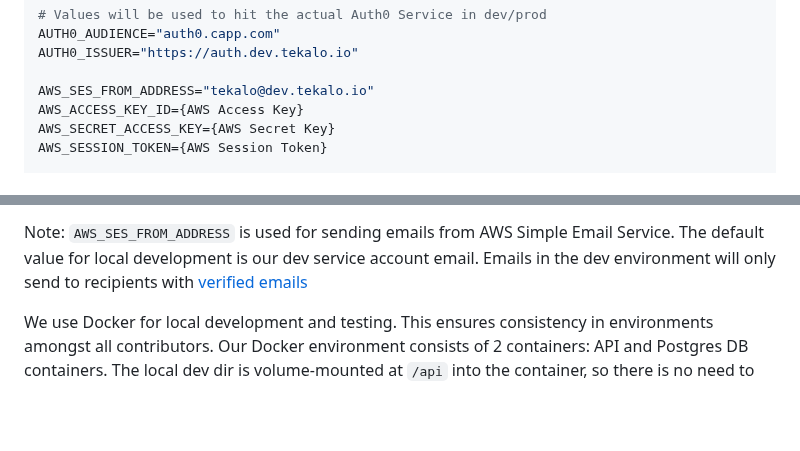
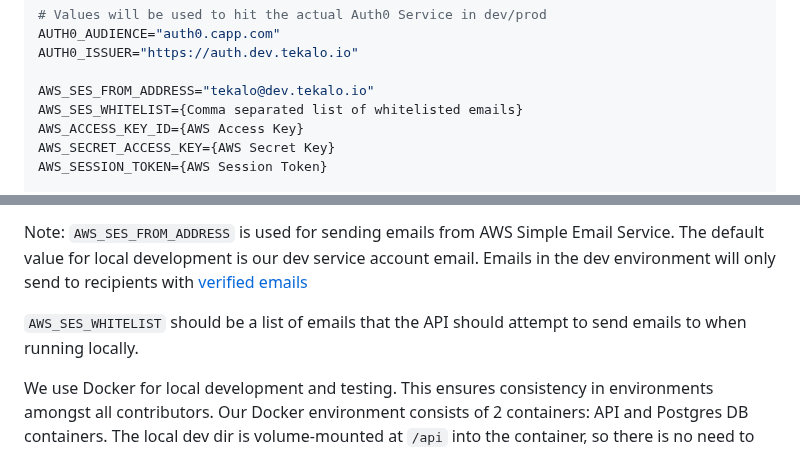
Before and after one commit to Tekalo/common-app-api, a Markdown page: README.md, 2 parts joined by grey strips. Rendered like a GitHub page; blank space fills up the shorter version.

Commit message:
add SES WHITELIST explanation in README (#676)

```diff
--- a/README.md
+++ b/README.md
@@ -32,6 +32,7 @@ AUTH0_AUDIENCE="auth0.capp.com"
 AUTH0_ISSUER="https://auth.dev.tekalo.io"
 
 AWS_SES_FROM_ADDRESS="tekalo@dev.tekalo.io"
+AWS_SES_WHITELIST={Comma separated list of whitelisted emails}
 AWS_ACCESS_KEY_ID={AWS Access Key}
 AWS_SECRET_ACCESS_KEY={AWS Secret Key}
 AWS_SESSION_TOKEN={AWS Session Token}
@@ -50,6 +51,8 @@ The `AUTH0_` prefixed values should come from our dev Auth0 tenant and can be fo
 The `AWS_` prefixed values can be found when logging into the AWS Console under your specific user, under `Command line or programmatic access`
 
 Note: `AWS_SES_FROM_ADDRESS` is used for sending emails from AWS Simple Email Service. The default value for local development is our dev service account email. Emails in the dev environment will only send to recipients with [verified emails](https://docs.aws.amazon.com/ses/latest/dg/creating-identities.html)
+
+`AWS_SES_WHITELIST` should be a list of emails that the API should attempt to send emails to when running locally.
 
 We use Docker for local development and testing. This ensures consistency in environments amongst all contributors. Our Docker environment consists of 2 containers: API and Postgres DB containers. The local dev dir is volume-mounted at `/api` into the container, so there is no need to rebuild the image for code or package changes.
 
```
